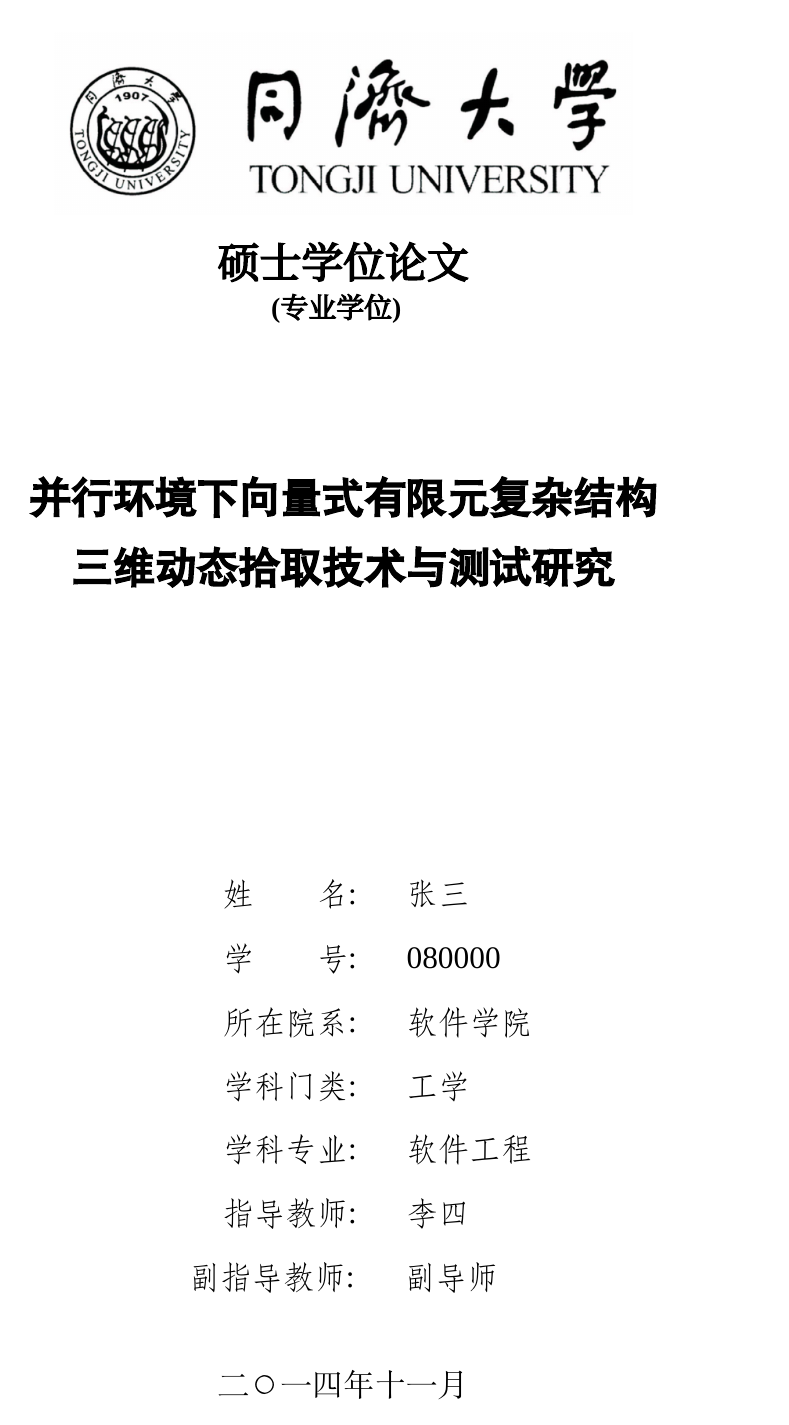
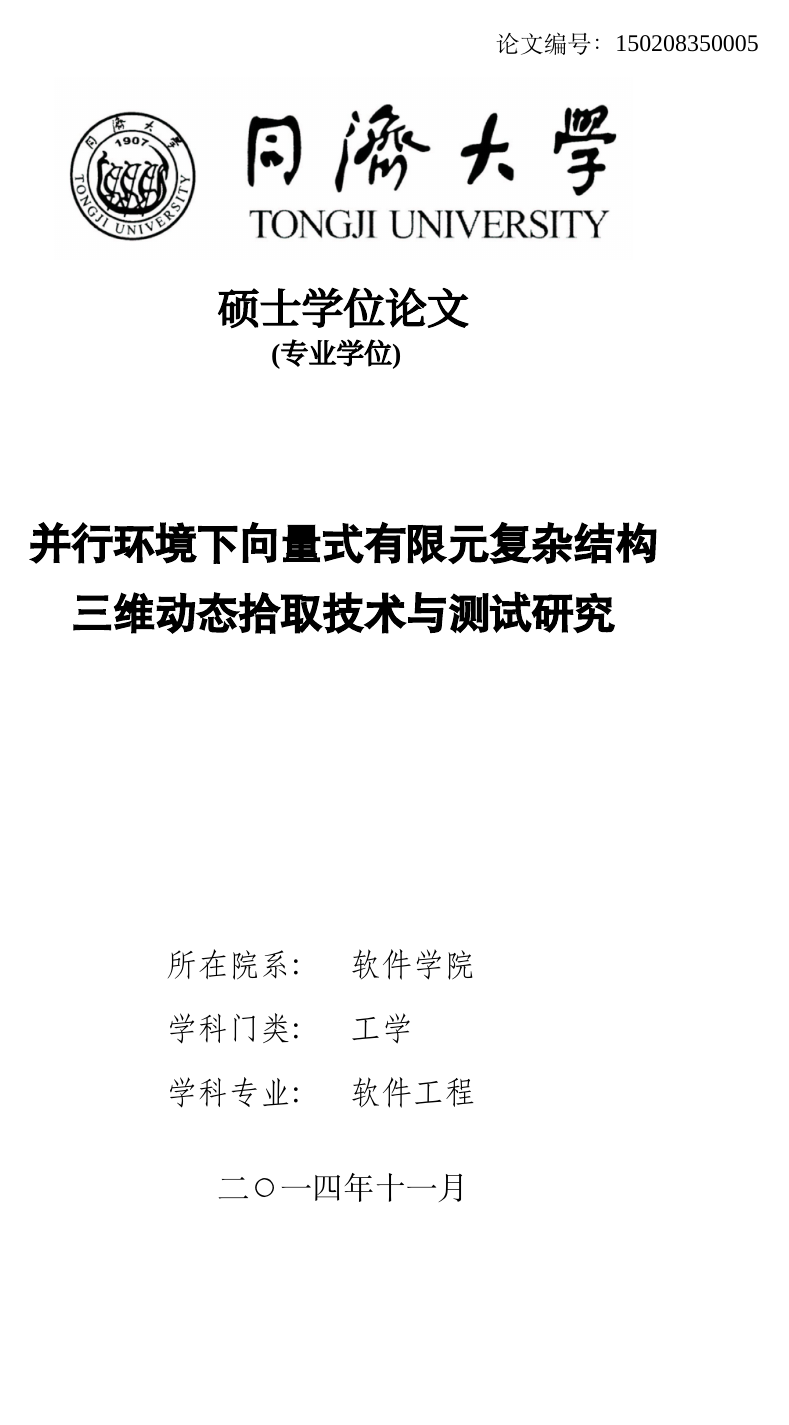
Before and after one commit to doris-nightmare/tju_master_thesis_template, a LaTeX problem sheet (example.tex, which reads tjumaster.cls): page 1 of 21. Compiled offline with XeLaTeX; a missing font is replaced by an installed copy or a similar font.

Commit message:
add feature for anonymous review

```diff
--- a/example.tex
+++ b/example.tex
@@ -1,4 +1,4 @@
-\documentclass{tjumaster}
+\documentclass[anonymous]{tjumaster}
 %\usepackage{showframe}
 \usepackage{hyperref} % for url
 \usepackage{subcaption} %for subfigure
@@ -10,7 +10,7 @@
 \etitle{Picking up Methods and Testing for Vector Form Intrinsic Finite Element Model in Parallel Environment}
 
 % 副标题功能尚未支持= =
-\thesistype{(专业学位)}  %工学的请comment掉这一行
+\thesistype{\li (专业学位)}  %工学的请comment掉这一行
 
 \csubtitle{中文副标题}
 \esubtitle{English Subtitle}
@@ -38,6 +38,8 @@
 
 \cdate{二〇一四年十一月}
 \edate{Nov, 2014}
+
+\anonymousnumber{150208350005}
 
 
 \begin{document}
--- a/tjumaster.cls
+++ b/tjumaster.cls
@@ -2,6 +2,14 @@
 % --------------- Identification --------------------
 \NeedsTeXFormat{LaTeX2e}[1995/12/01]
 \ProvidesClass{tjumaster}[2014/11/12 Doris Yang]
+
+%  --------------------  添加盲审相关隐去姓名的选项------------------
+\newif \ifanonymous \anonymousfalse
+\DeclareOption{anonymous}{\anonymoustrue}
+\ExecuteOptions{}
+\ProcessOptions\relax  %what for? relax?
+
+
 
 \LoadClass[a4paper,twoside]{article}   % 12pt是小四
 
@@ -307,6 +319,8 @@
 \thesis@define{cdate}
 \thesis@define{edate}
 
+\thesis@define{anonymousnumber}
+
 % ------------------------ Cover ------------------------
 \RequirePackage{graphicx}
 \RequirePackage{setspace}
@@ -316,6 +330,9 @@
 	\begin{titlepage}
 		\pagestyle{empty}
 		%------------------ 中文封面 ------------------------
+		\ifanonymous \begin{flushright} 论文编号：\thesis@anonymousnumber
+		\end{flushright} \fi
+
 		\begin{center}
 			\includegraphics[width=10.2cm]{tongji-logo.png} \\
 			{\vspace{1em} \li \erhao \bfseries 硕士学位论文} \\
@@ -331,24 +348,44 @@
 			\vspace*{4cm}
 		\end{center}
 
-		 \hspace*{4.5cm}{\sanhao \fangsong 姓\hspace*{2em}名: \hspace*{1em} \thesis@cauthor}
+		\ifanonymous
+
 
 		\vspace{1em}
-		\hspace*{4.5cm}{\sanhao \fangsong 学\hspace*{2em}号: \hspace*{1em} \thesis@studentid}
+		\hspace*{3.5cm}{\sanhao \fangsong 所在院系: \hspace*{1em} \thesis@cdepartment}
 
 		\vspace{1em}
-		\hspace*{4.5cm}{\sanhao \fangsong 所在院系: \hspace*{1em} \thesis@cdepartment}
+		\hspace*{3.5cm}{\sanhao \fangsong 学科门类: \hspace*{1em} \thesis@cdiscipline}
 
 		\vspace{1em}
-		\hspace*{4.5cm}{\sanhao \fangsong 学科门类: \hspace*{1em} \thesis@cdiscipline}
+		\hspace*{3.5cm}{\sanhao \fangsong 学科专业: \hspace*{1em} \thesis@cmajor}
+
+
+
+		\else
+
+
+		 \hspace*{3.5cm}{\sanhao \fangsong 姓\hspace*{2em}名: \hspace*{1em} \thesis@cauthor}
 
 		\vspace{1em}
-		\hspace*{4.5cm}{\sanhao \fangsong 学科专业: \hspace*{1em} \thesis@cmajor}
+		\hspace*{3.5cm}{\sanhao \fangsong 学\hspace*{2em}号: \hspace*{1em} \thesis@studentid}
 
 		\vspace{1em}
-		\hspace*{4.5cm}{\sanhao \fangsong 指导教师: \hspace*{1em} \thesis@csupervisor}
+		\hspace*{3.5cm}{\sanhao \fangsong 所在院系: \hspace*{1em} \thesis@cdepartment}
+
+		\vspace{1em}
+		\hspace*{3.5cm}{\sanhao \fangsong 学科门类: \hspace*{1em} \thesis@cdiscipline}
+
+		\vspace{1em}
+		\hspace*{3.5cm}{\sanhao \fangsong 学科专业: \hspace*{1em} \thesis@cmajor}
+
+		\vspace{1em}
+		\hspace*{3.5cm}{\sanhao \fangsong 指导教师: \hspace*{1em} \thesis@csupervisor}
 
 		\ifdefempty{\thesis@cvicesupervisor}{}{\vspace{1em} \hspace*{3.8cm } \sanhao \fangsong 副指导教师: \hspace*{1em} \thesis@cvicesupervisor}
+
+		\fi
+
 
 
 		\vspace{1.5em}
@@ -379,6 +416,20 @@
 			\vspace*{1cm}
 		\end{center}
 
+		\ifanonymous
+
+			\begin{center}
+			\sanhao
+			\begin{tabular}{l  p{5cm}}
+				School / Department: & \thesis@edepartment \\\\
+				Discipline: & \thesis@ediscipline \\\\
+				Major: & \thesis@emajor \\\\
+
+				\end{tabular}
+			\end{center}
+
+		\else
+
 			\begin{center}
 			\sanhao
 				\begin{tabular}{l  p{5cm}}
@@ -393,7 +444,7 @@
 				\end{tabular}
 			\end{center}
 
-
+		\fi
 
 		\vspace{1.5em}
 		\begin{center}
@@ -411,8 +462,13 @@
 				\hline
 				\vspace*{5cm}
 				\thesis@ctitle
+				\ifanonymous
+
+				\else
 				\vspace*{0.5cm}
 				\thesis@cauthor
+				\fi
+
 				\vspace*{0.5cm}
 				 同济大学
 				\vspace*{5cm} \\ \hline
@@ -537,6 +593,9 @@
 \SetKw{KwBreak}{break\\}
 
 
+\newenvironment{wuhaoarea}{\wuhao}
+	{ \normalsize}
+
 
 % ------------------- Testing Area -------------------
 \newenvironment{hugespace}{\erhao \li \begin{center}  测试环境\\}
```
Also changed, not shown: example.pdf, tjumaster.cls (4 more changed lines). Lines whose indentation alone changed are shown as unchanged.
